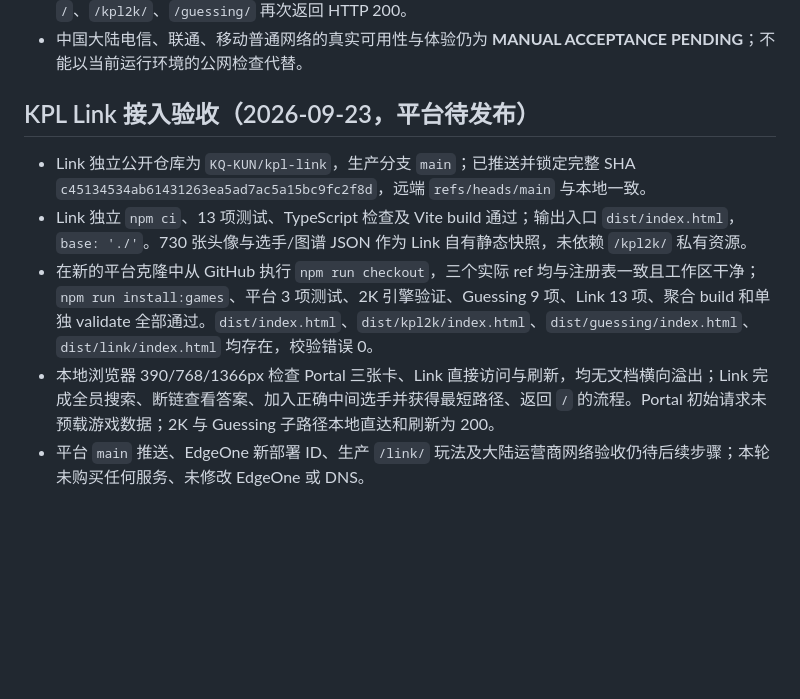
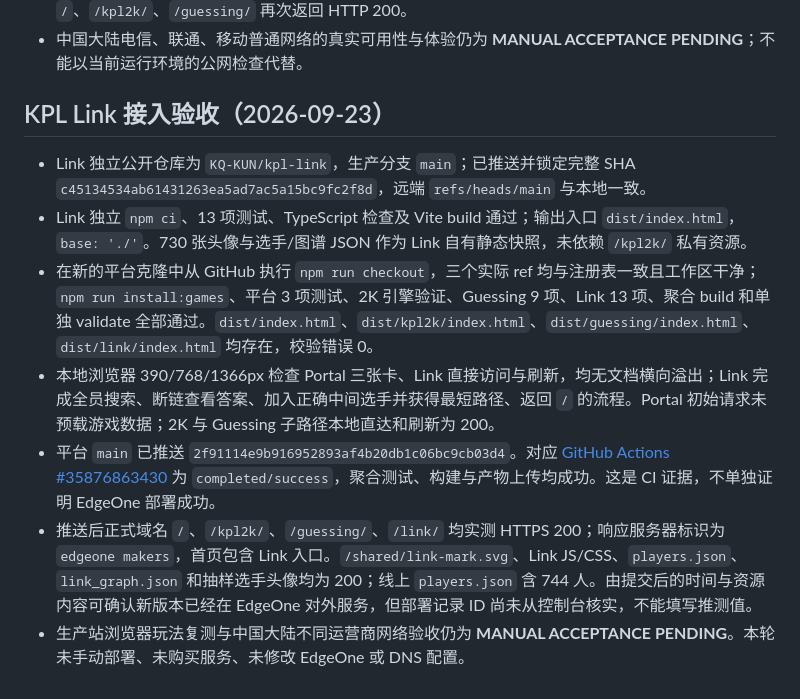
Before and after one commit to KQ-KUN/kplgame, a Markdown page: docs/ACCEPTANCE.md, the part around the change. Rendered like a GitHub page; blank space fills up the shorter version.

Commit message:
Record KPL Link production verification

```diff
--- a/docs/ACCEPTANCE.md
+++ b/docs/ACCEPTANCE.md
@@ -64,10 +64,12 @@ Portal 初始复制版首屏约 3.9 MB，主要来自两张原图。新首页使
 - Git push 自动发布链路已实测通过：`main` 推送 `1f88e49acf020fd7b42daf03332d7a567059080d` 后，EdgeOne 自动创建生产部署 `dpl4alv1w4l0` 并显示成功。构建日志确认 `npm test && npm run build` 通过（平台测试 3/3、Guessing 测试 9/9、构建校验错误数 0）；部署后正式域名 `/`、`/kpl2k/`、`/guessing/` 再次返回 HTTP 200。
 - 中国大陆电信、联通、移动普通网络的真实可用性与体验仍为 **MANUAL ACCEPTANCE PENDING**；不能以当前运行环境的公网检查代替。
 
-## KPL Link 接入验收（2026-09-23，平台待发布）
+## KPL Link 接入验收（2026-09-23）
 
 - Link 独立公开仓库为 `KQ-KUN/kpl-link`，生产分支 `main`；已推送并锁定完整 SHA `c45134534ab61431263ea5ad7ac5a15bc9fc2f8d`，远端 `refs/heads/main` 与本地一致。
 - Link 独立 `npm ci`、13 项测试、TypeScript 检查及 Vite build 通过；输出入口 `dist/index.html`，`base: './'`。730 张头像与选手/图谱 JSON 作为 Link 自有静态快照，未依赖 `/kpl2k/` 私有资源。
 - 在新的平台克隆中从 GitHub 执行 `npm run checkout`，三个实际 ref 均与注册表一致且工作区干净；`npm run install:games`、平台 3 项测试、2K 引擎验证、Guessing 9 项、Link 13 项、聚合 build 和单独 validate 全部通过。`dist/index.html`、`dist/kpl2k/index.html`、`dist/guessing/index.html`、`dist/link/index.html` 均存在，校验错误 0。
 - 本地浏览器 390/768/1366px 检查 Portal 三张卡、Link 直接访问与刷新，均无文档横向溢出；Link 完成全员搜索、断链查看答案、加入正确中间选手并获得最短路径、返回 `/` 的流程。Portal 初始请求未预载游戏数据；2K 与 Guessing 子路径本地直达和刷新为 200。
-- 平台 `main` 推送、EdgeOne 新部署 ID、生产 `/link/` 玩法及大陆运营商网络验收仍待后续步骤；本轮未购买任何服务、未修改 EdgeOne 或 DNS。
+- 平台 `main` 已推送 `2f91114e9b916952893af4b20db1c06bc9cb03d4`。对应 [GitHub Actions #35876863430](https://github.com/KQ-KUN/kplgame/actions/runs/35876863430) 为 `completed/success`，聚合测试、构建与产物上传均成功。这是 CI 证据，不单独证明 EdgeOne 部署成功。
+- 推送后正式域名 `/`、`/kpl2k/`、`/guessing/`、`/link/` 均实测 HTTPS 200；响应服务器标识为 `edgeone makers`，首页包含 Link 入口。`/shared/link-mark.svg`、Link JS/CSS、`players.json`、`link_graph.json` 和抽样选手头像均为 200；线上 `players.json` 含 744 人。由提交后的时间与资源内容可确认新版本已经在 EdgeOne 对外服务，但部署记录 ID 尚未从控制台核实，不能填写推测值。
+- 生产站浏览器玩法复测与中国大陆不同运营商网络验收仍为 **MANUAL ACCEPTANCE PENDING**。本轮未手动部署、未购买服务、未修改 EdgeOne 或 DNS 配置。
```
Also changed, not shown: docs/DEPLOYMENT.md (+2 -2 lines).
